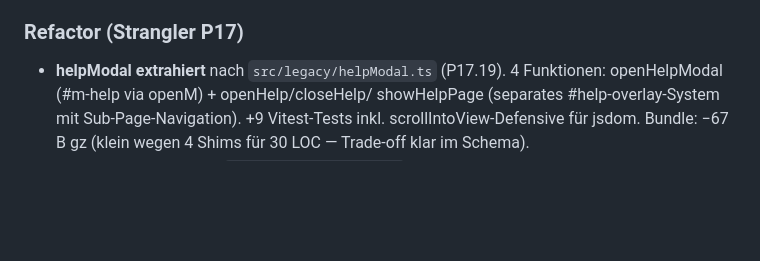
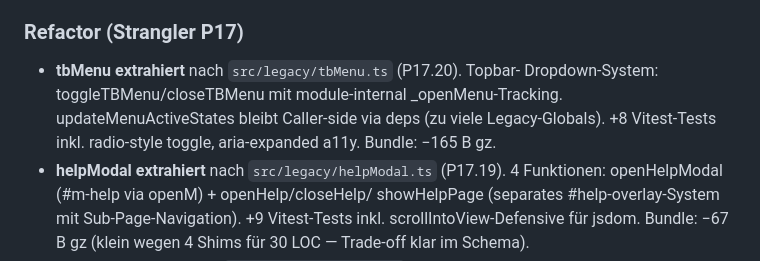
Before and after one commit to MarianaCannabis/csc-raumplaner, a Markdown page: CHANGELOG.md, the part around the change. Rendered like a GitHub page; blank space fills up the shorter version.

Commit message:
docs(changelog): P17.20 tbMenu Eintrag

```diff
--- a/CHANGELOG.md
+++ b/CHANGELOG.md
@@ -21,6 +21,11 @@ Format basiert auf [Keep a Changelog](https://keepachangelog.com/de/1.1.0/).
 
 ### Refactor (Strangler P17)
 
+- **tbMenu extrahiert** nach `src/legacy/tbMenu.ts` (P17.20). Topbar-
+  Dropdown-System: toggleTBMenu/closeTBMenu mit module-internal
+  _openMenu-Tracking. updateMenuActiveStates bleibt Caller-side via
+  deps (zu viele Legacy-Globals). +8 Vitest-Tests inkl. radio-style
+  toggle, aria-expanded a11y. Bundle: −165 B gz.
 - **helpModal extrahiert** nach `src/legacy/helpModal.ts` (P17.19).
   4 Funktionen: openHelpModal (#m-help via openM) + openHelp/closeHelp/
   showHelpPage (separates #help-overlay-System mit Sub-Page-Navigation).
```
